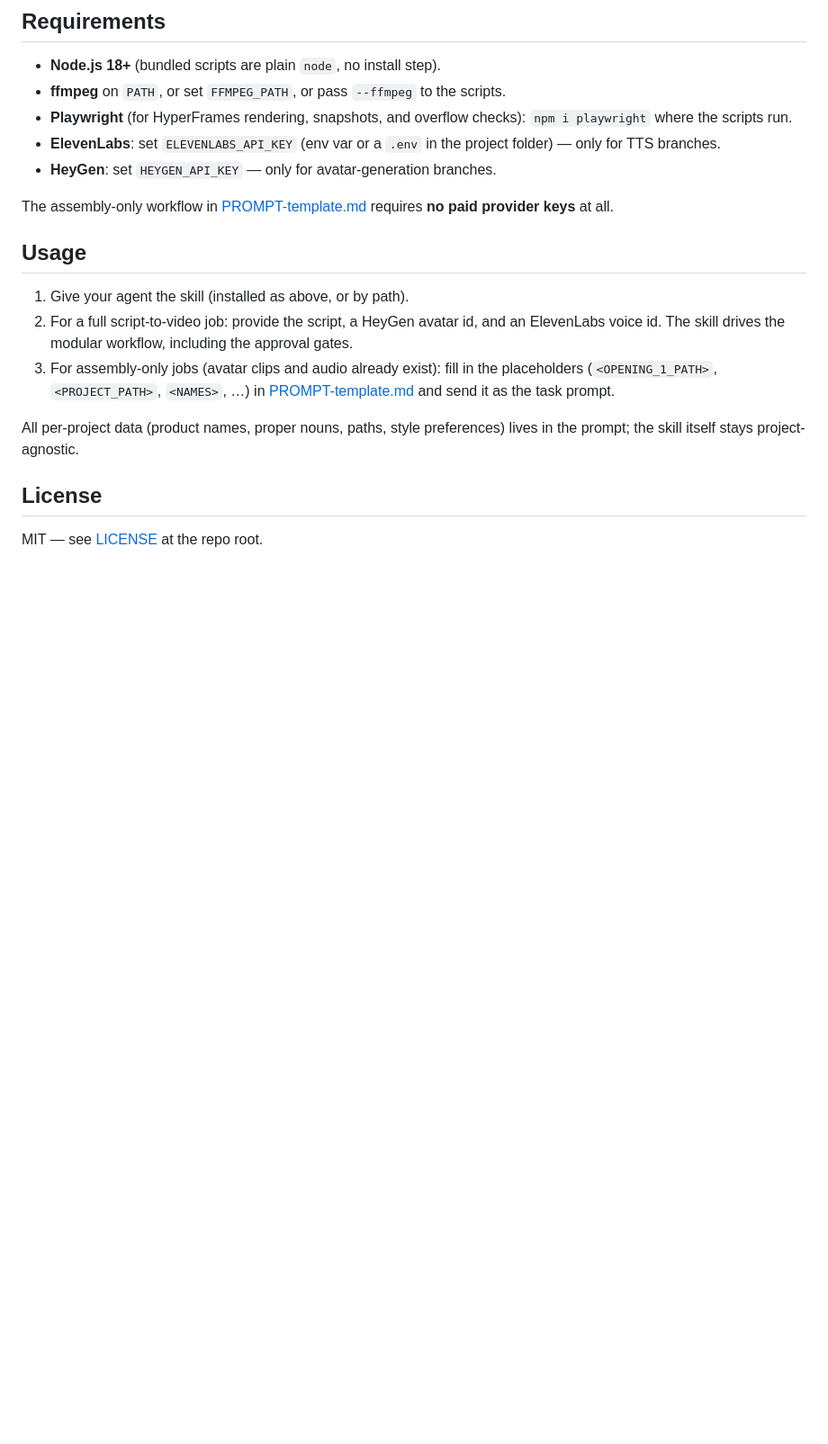
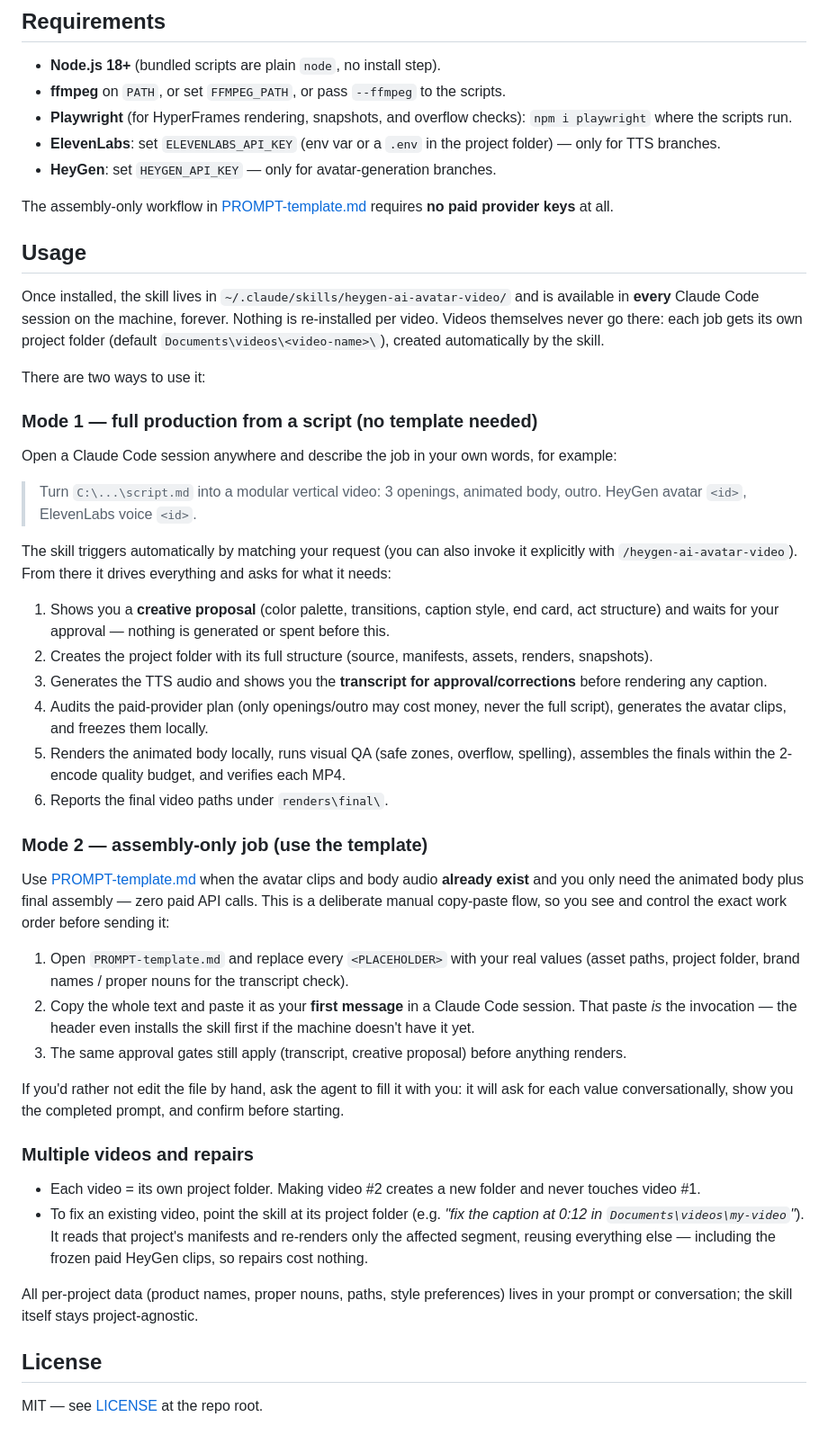
Before and after one commit to aurelioagency/skills, a Markdown page: heygen-ai-avatar-video/README.md, the part around the change. Shown at 90% size. Rendered like a GitHub page; blank space fills up the shorter version.

Commit message:
README: document usage modes and full behavior walkthrough
Explains where the skill and the per-video project folders live, the
two usage modes (natural-language full production vs. paste-the-template
assembly job), what the approval gates do, and how multi-video and
repair flows work.

Co-Authored-By: Claude Fable 5 <noreply@anthropic.com>

```diff
--- a/heygen-ai-avatar-video/README.md
+++ b/heygen-ai-avatar-video/README.md
@@ -67,11 +67,41 @@ The assembly-only workflow in [PROMPT-template.md](PROMPT-template.md) requires
 
 ## Usage
 
-1. Give your agent the skill (installed as above, or by path).
-2. For a full script-to-video job: provide the script, a HeyGen avatar id, and an ElevenLabs voice id. The skill drives the modular workflow, including the approval gates.
-3. For assembly-only jobs (avatar clips and audio already exist): fill in the placeholders (`<OPENING_1_PATH>`, `<PROJECT_PATH>`, `<NAMES>`, …) in [PROMPT-template.md](PROMPT-template.md) and send it as the task prompt.
+Once installed, the skill lives in `~/.claude/skills/heygen-ai-avatar-video/` and is available in **every** Claude Code session on the machine, forever. Nothing is re-installed per video. Videos themselves never go there: each job gets its own project folder (default `Documents\videos\<video-name>\`), created automatically by the skill.
 
-All per-project data (product names, proper nouns, paths, style preferences) lives in the prompt; the skill itself stays project-agnostic.
+There are two ways to use it:
+
+### Mode 1 — full production from a script (no template needed)
+
+Open a Claude Code session anywhere and describe the job in your own words, for example:
+
+> Turn `C:\...\script.md` into a modular vertical video: 3 openings, animated body, outro. HeyGen avatar `<id>`, ElevenLabs voice `<id>`.
+
+The skill triggers automatically by matching your request (you can also invoke it explicitly with `/heygen-ai-avatar-video`). From there it drives everything and asks for what it needs:
+
+1. Shows you a **creative proposal** (color palette, transitions, caption style, end card, act structure) and waits for your approval — nothing is generated or spent before this.
+2. Creates the project folder with its full structure (source, manifests, assets, renders, snapshots).
+3. Generates the TTS audio and shows you the **transcript for approval/corrections** before rendering any caption.
+4. Audits the paid-provider plan (only openings/outro may cost money, never the full script), generates the avatar clips, and freezes them locally.
+5. Renders the animated body locally, runs visual QA (safe zones, overflow, spelling), assembles the finals within the 2-encode quality budget, and verifies each MP4.
+6. Reports the final video paths under `renders\final\`.
+
+### Mode 2 — assembly-only job (use the template)
+
+Use [PROMPT-template.md](PROMPT-template.md) when the avatar clips and body audio **already exist** and you only need the animated body plus final assembly — zero paid API calls. This is a deliberate manual copy-paste flow, so you see and control the exact work order before sending it:
+
+1. Open `PROMPT-template.md` and replace every `<PLACEHOLDER>` with your real values (asset paths, project folder, brand names / proper nouns for the transcript check).
+2. Copy the whole text and paste it as your **first message** in a Claude Code session. That paste *is* the invocation — the header even installs the skill first if the machine doesn't have it yet.
+3. The same approval gates still apply (transcript, creative proposal) before anything renders.
+
+If you'd rather not edit the file by hand, ask the agent to fill it with you: it will ask for each value conversationally, show you the completed prompt, and confirm before starting.
+
+### Multiple videos and repairs
+
+- Each video = its own project folder. Making video #2 creates a new folder and never touches video #1.
+- To fix an existing video, point the skill at its project folder (e.g. *"fix the caption at 0:12 in `Documents\videos\my-video`"*). It reads that project's manifests and re-renders only the affected segment, reusing everything else — including the frozen paid HeyGen clips, so repairs cost nothing.
+
+All per-project data (product names, proper nouns, paths, style preferences) lives in your prompt or conversation; the skill itself stays project-agnostic.
 
 ## License
 
```
